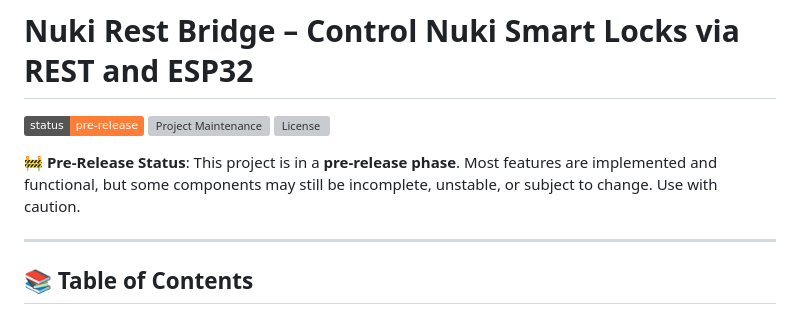
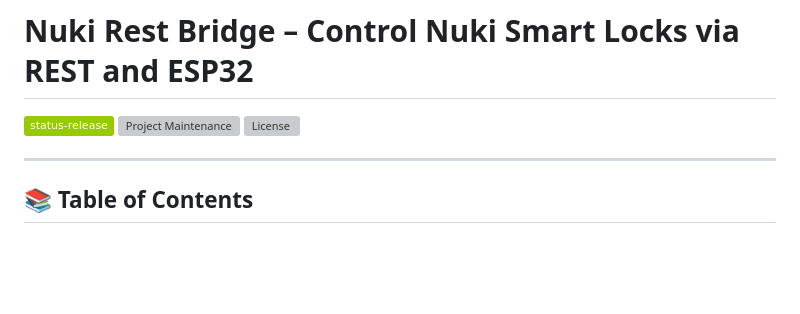
Before and after one commit to CalDymos/nuki-restbridge, a Markdown page: README.md, the part around the change. Rendered like a GitHub page; badges without logos; blank space fills up the shorter version; grey boxes are pictures that could not be loaded.

```diff
--- a/README.md
+++ b/README.md
@@ -1,11 +1,8 @@
 # Nuki Rest Bridge – Control Nuki Smart Locks via REST and ESP32
 
-![Pre-Release](https://img.shields.io/badge/status-pre--release-orange)
+![Release](https://img.shields.io/badge/status--release-green)
 [![Project Maintenance](https://img.shields.io/maintenance/yes/2025.svg)](https://github.com/CalDymos/nuki-restbridge 'GitHub Repository')
 [![License](https://img.shields.io/github/license/CalDymos/nuki-restbridge.svg)](https://github.com/CalDymos/nuki-restbridge/blob/main/LICENSE 'License')
-
-
-🚧 **Pre-Release Status**: This project is in a **pre-release phase**. Most features are implemented and functional, but some components may still be incomplete, unstable, or subject to change. Use with caution.
 
 ---
 
```
